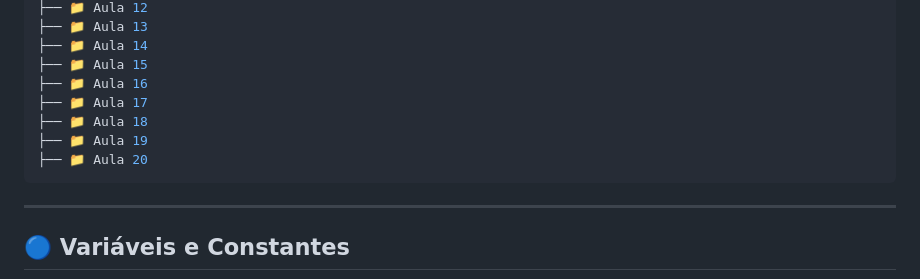
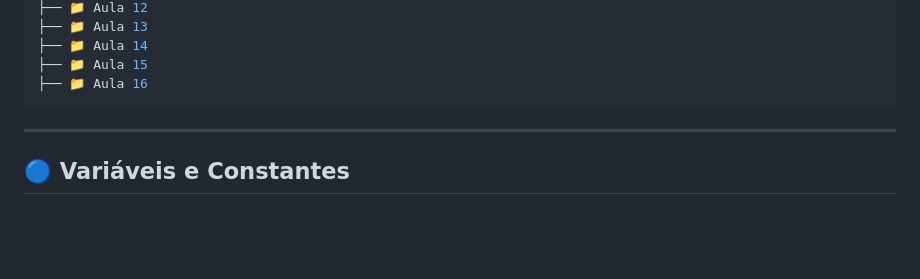
Before and after one commit to nicollas-provatti/javascript-para-frontend, a Markdown page: Aula 01/Aula 01.md, the part around the change. Rendered like a GitHub page; blank space fills up the shorter version.

````diff
--- a/Aula 01/Aula 01.md
+++ b/Aula 01/Aula 01.md
@@ -413,10 +413,6 @@ O GitHub é uma plataforma baseada em Git, que permite o **controle de versão**
 ├── 📁 Aula 14
 ├── 📁 Aula 15
 ├── 📁 Aula 16
-├── 📁 Aula 17
-├── 📁 Aula 18
-├── 📁 Aula 19
-├── 📁 Aula 20
 ```
 
 ---
````
